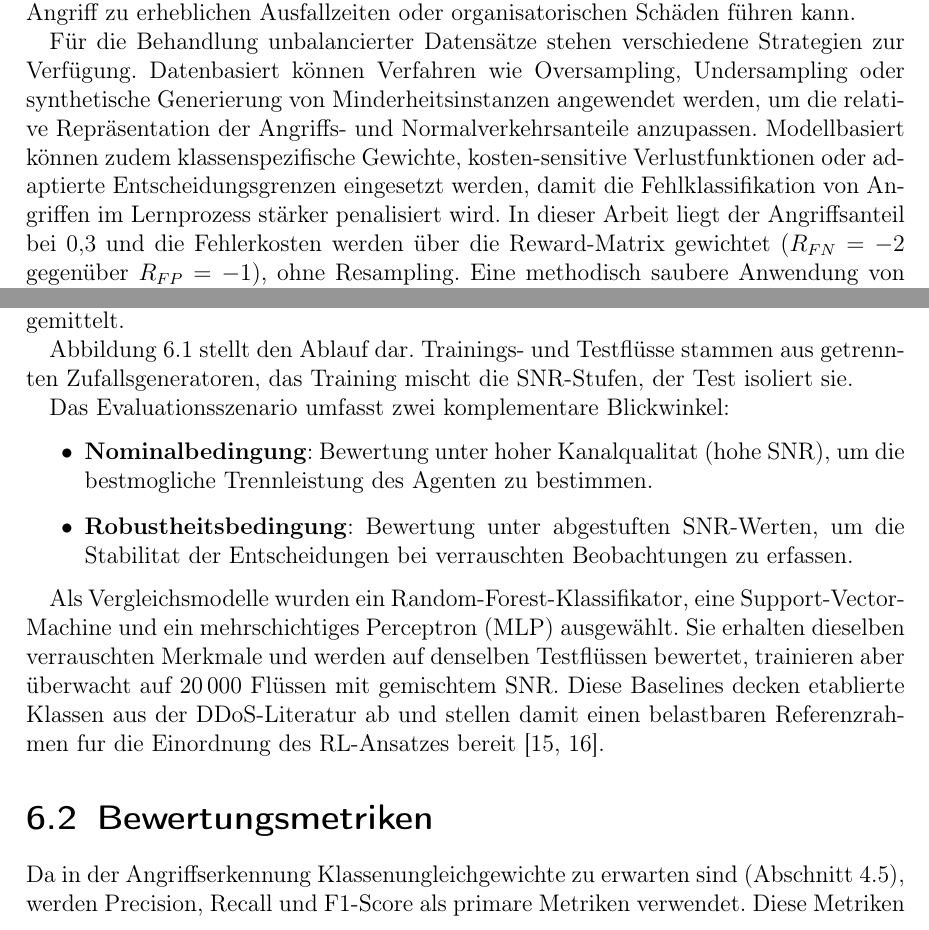
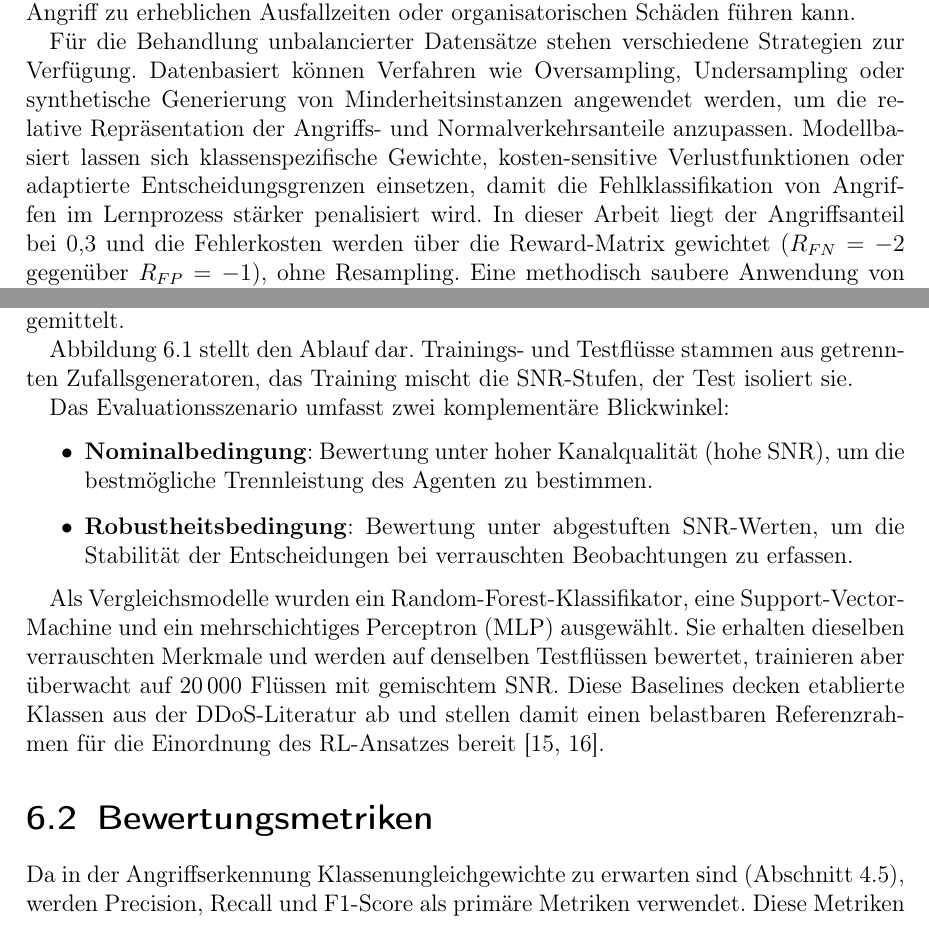
Before and after one commit to mustiiiiiiiii/Bachelorarbeit, a LaTeX document (main.tex, which reads kapitel/04_dataset.tex, kapitel/06_evaluation.tex): two parts of pages 29 and 39 of 53, joined at a grey line, cut so that both start at the same text. Compiled offline with pdfLaTeX.

Commit message:
Kap. 4 und 6: fehlende Umlaute korrigiert, "zudem" umformuliert
Co-Authored-By: Claude Opus 5.5 <noreply@anthropic.com>
Claude-Session: https://claude.ai/code/session_01AC9V3MvhJXy6ZxxPSgobGM

```diff
--- a/kapitel/04_dataset.tex
+++ b/kapitel/04_dataset.tex
@@ -119,7 +119,7 @@
 
 Das Problem des Klassenungleichgewichts wirkt sich auf mehrere Ebenen aus. Zum einen entstehen im Training verzerrte Entscheidungsgrenzen, wenn der Algorithmus die Minderheitsklasse als wenig relevant behandelt. Zum anderen kann die Bewertung der Modelle durch klassische Metriken wie Accuracy irreführend werden, weil eine hohe Gesamtzahl korrekt klassifizierter Instanzen nicht zwingend einer guten Angriffserkennung entspricht. Gerade in einem Sicherheitskontext ist jedoch die Erkennung von tatsächlich vorhandenen Angriffen von hoher Bedeutung, da bereits ein einzelner unerkannter Angriff zu erheblichen Ausfallzeiten oder organisatorischen Schäden führen kann.
 
-Für die Behandlung unbalancierter Datensätze stehen verschiedene Strategien zur Verfügung. Datenbasiert können Verfahren wie Oversampling, Undersampling oder synthetische Generierung von Minderheitsinstanzen angewendet werden, um die relative Repräsentation der Angriffs- und Normalverkehrsanteile anzupassen. Modellbasiert können zudem klassenspezifische Gewichte, kosten-sensitive Verlustfunktionen oder adaptierte Entscheidungsgrenzen eingesetzt werden, damit die Fehlklassifikation von Angriffen im Lernprozess stärker penalisiert wird. In dieser Arbeit liegt der Angriffsanteil bei $0{,}3$ und die Fehlerkosten werden über die Reward-Matrix gewichtet ($R_{FN}=-2$ gegenüber $R_{FP}=-1$), ohne Resampling. Eine methodisch saubere Anwendung von Resampling erfordert dabei, dass Resampling und Gewichtungen ausschließlich auf den Trainingsdaten erfolgen, um Datenleckage zu vermeiden und die spätere Evaluation auf repräsentativen Testdaten zu basieren.
+Für die Behandlung unbalancierter Datensätze stehen verschiedene Strategien zur Verfügung. Datenbasiert können Verfahren wie Oversampling, Undersampling oder synthetische Generierung von Minderheitsinstanzen angewendet werden, um die relative Repräsentation der Angriffs- und Normalverkehrsanteile anzupassen. Modellbasiert lassen sich klassenspezifische Gewichte, kosten-sensitive Verlustfunktionen oder adaptierte Entscheidungsgrenzen einsetzen, damit die Fehlklassifikation von Angriffen im Lernprozess stärker penalisiert wird. In dieser Arbeit liegt der Angriffsanteil bei $0{,}3$ und die Fehlerkosten werden über die Reward-Matrix gewichtet ($R_{FN}=-2$ gegenüber $R_{FP}=-1$), ohne Resampling. Eine methodisch saubere Anwendung von Resampling erfordert dabei, dass Resampling und Gewichtungen ausschließlich auf den Trainingsdaten erfolgen, um Datenleckage zu vermeiden und die spätere Evaluation auf repräsentativen Testdaten zu basieren.
 
 Neben der Anpassung der Trainingsstrategie ist auch die Auswahl geeigneter Evaluationsmetriken von zentraler Bedeutung. Während Accuracy in unbalancierten Datensätzen nur eingeschränkt aussagekräftig ist, liefern Precision, Recall, F1-Score und im geeigneten Kontext auch ROC-AUC oder PR-AUC eine belastbarere Einschätzung der Erkennungsleistung. Diese Kennzahlen erlauben eine differenzierte Bewertung, ob ein Modell zwar viele legitime Verbindungen korrekt erkennt, aber zugleich die gefährlichsten Angriffsbeispiele verfehlt. Für die hier betrachtete Anwendung ist diese Unterscheidung von besonderer Bedeutung, da eine hohe Sensitivität bei der Angriffserkennung oft Vorrang vor einer rein hohen Gesamtgenauigkeit hat.
 
--- a/kapitel/06_evaluation.tex
+++ b/kapitel/06_evaluation.tex
@@ -44,19 +44,19 @@
 	\label{fig:eval_protokoll}
 \end{figure}
 
-Das Evaluationsszenario umfasst zwei komplementare Blickwinkel:
+Das Evaluationsszenario umfasst zwei komplementäre Blickwinkel:
 
 \begin{itemize}
-	\item \textbf{Nominalbedingung}: Bewertung unter hoher Kanalqualitat (hohe SNR), um die bestmogliche Trennleistung des Agenten zu bestimmen.
-	\item \textbf{Robustheitsbedingung}: Bewertung unter abgestuften SNR-Werten, um die Stabilitat der Entscheidungen bei verrauschten Beobachtungen zu erfassen.
+	\item \textbf{Nominalbedingung}: Bewertung unter hoher Kanalqualität (hohe SNR), um die bestmögliche Trennleistung des Agenten zu bestimmen.
+	\item \textbf{Robustheitsbedingung}: Bewertung unter abgestuften SNR-Werten, um die Stabilität der Entscheidungen bei verrauschten Beobachtungen zu erfassen.
 \end{itemize}
 
-Als Vergleichsmodelle wurden ein Random-Forest-Klassifikator, eine Support-Vector-Machine und ein mehrschichtiges Perceptron (MLP) ausgewählt. Sie erhalten dieselben verrauschten Merkmale und werden auf denselben Testflüssen bewertet, trainieren aber überwacht auf 20\,000 Flüssen mit gemischtem SNR. Diese Baselines decken etablierte Klassen aus der DDoS-Literatur ab und stellen damit einen belastbaren Referenzrahmen fur die Einordnung des RL-Ansatzes bereit \autocite{koComparativeStudyAIEnabled2023, razaFeatureSelectionBasedDDoSAttack2024}.
+Als Vergleichsmodelle wurden ein Random-Forest-Klassifikator, eine Support-Vector-Machine und ein mehrschichtiges Perceptron (MLP) ausgewählt. Sie erhalten dieselben verrauschten Merkmale und werden auf denselben Testflüssen bewertet, trainieren aber überwacht auf 20\,000 Flüssen mit gemischtem SNR. Diese Baselines decken etablierte Klassen aus der DDoS-Literatur ab und stellen damit einen belastbaren Referenzrahmen für die Einordnung des RL-Ansatzes bereit \autocite{koComparativeStudyAIEnabled2023, razaFeatureSelectionBasedDDoSAttack2024}.
 
 \section{Bewertungsmetriken}
 \label{sec:eval_metriken}
 
-Da in der Angriffserkennung Klassenungleichgewichte zu erwarten sind (Abschnitt~\ref{sec:imbalanced_data}), werden Precision, Recall und F1-Score als primare Metriken verwendet. Diese Metriken basieren auf den Komponenten der Konfusionsmatrix mit True Positives (TP), False Positives (FP) und False Negatives (FN):
+Da in der Angriffserkennung Klassenungleichgewichte zu erwarten sind (Abschnitt~\ref{sec:imbalanced_data}), werden Precision, Recall und F1-Score als primäre Metriken verwendet. Diese Metriken basieren auf den Komponenten der Konfusionsmatrix mit True Positives (TP), False Positives (FP) und False Negatives (FN):
 
 \begin{equation}
 \mathrm{Precision} = \frac{TP}{TP+FP},
```
Also changed, not shown: kapitel/04_dataset.tex (2 more changed lines), kapitel/06_evaluation.tex (2 more changed lines).
